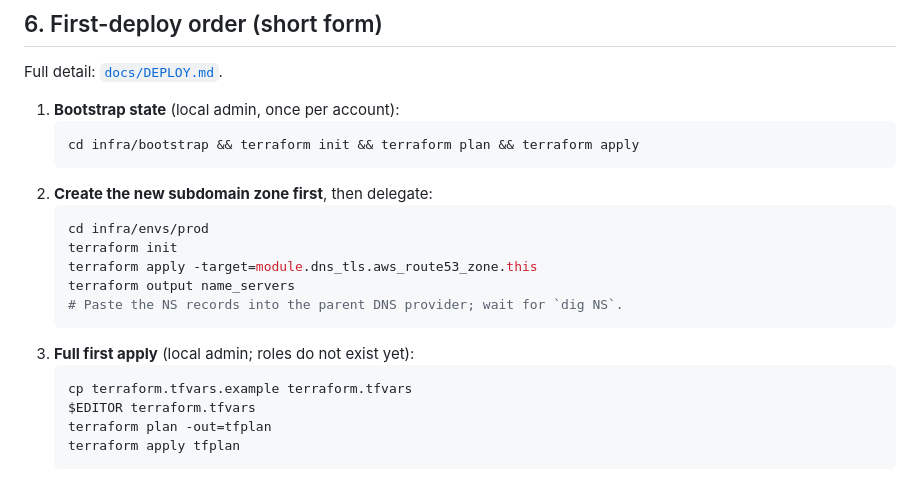
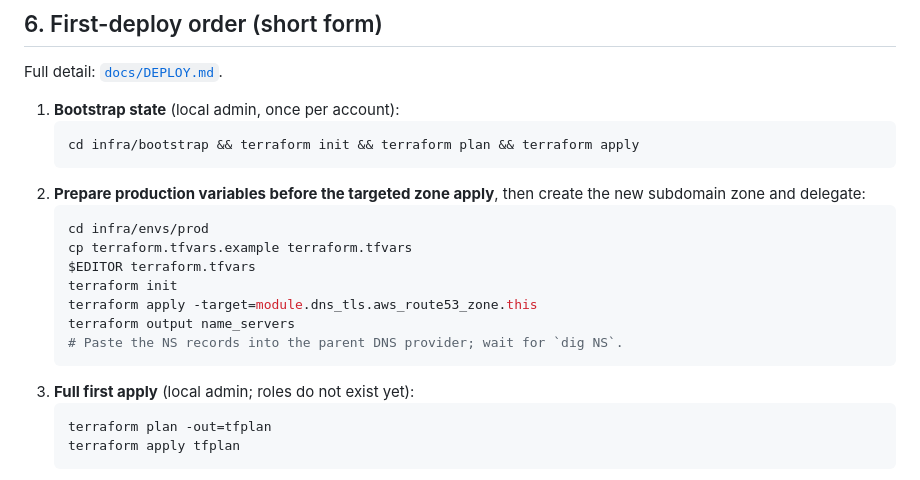
Before and after one commit to SenseiSaad/openvault, a Markdown page: docs/FINAL_REPORT.md, the part around the change. GitHub-like rendering.

Commit message:
docs: clarify variables must be set before the DNS zone apply

````diff
--- a/docs/FINAL_REPORT.md
+++ b/docs/FINAL_REPORT.md
@@ -182,9 +182,12 @@ Full detail: [`docs/DEPLOY.md`](DEPLOY.md).
    ```bash
    cd infra/bootstrap && terraform init && terraform plan && terraform apply
    ```
-2. **Create the new subdomain zone first**, then delegate:
+2. **Prepare production variables before the targeted zone apply**, then
+   create the new subdomain zone and delegate:
    ```bash
    cd infra/envs/prod
+   cp terraform.tfvars.example terraform.tfvars
+   $EDITOR terraform.tfvars
    terraform init
    terraform apply -target=module.dns_tls.aws_route53_zone.this
    terraform output name_servers
@@ -192,8 +195,6 @@ Full detail: [`docs/DEPLOY.md`](DEPLOY.md).
    ```
 3. **Full first apply** (local admin; roles do not exist yet):
    ```bash
-   cp terraform.tfvars.example terraform.tfvars
-   $EDITOR terraform.tfvars
    terraform plan -out=tfplan
    terraform apply tfplan
    ```
````
